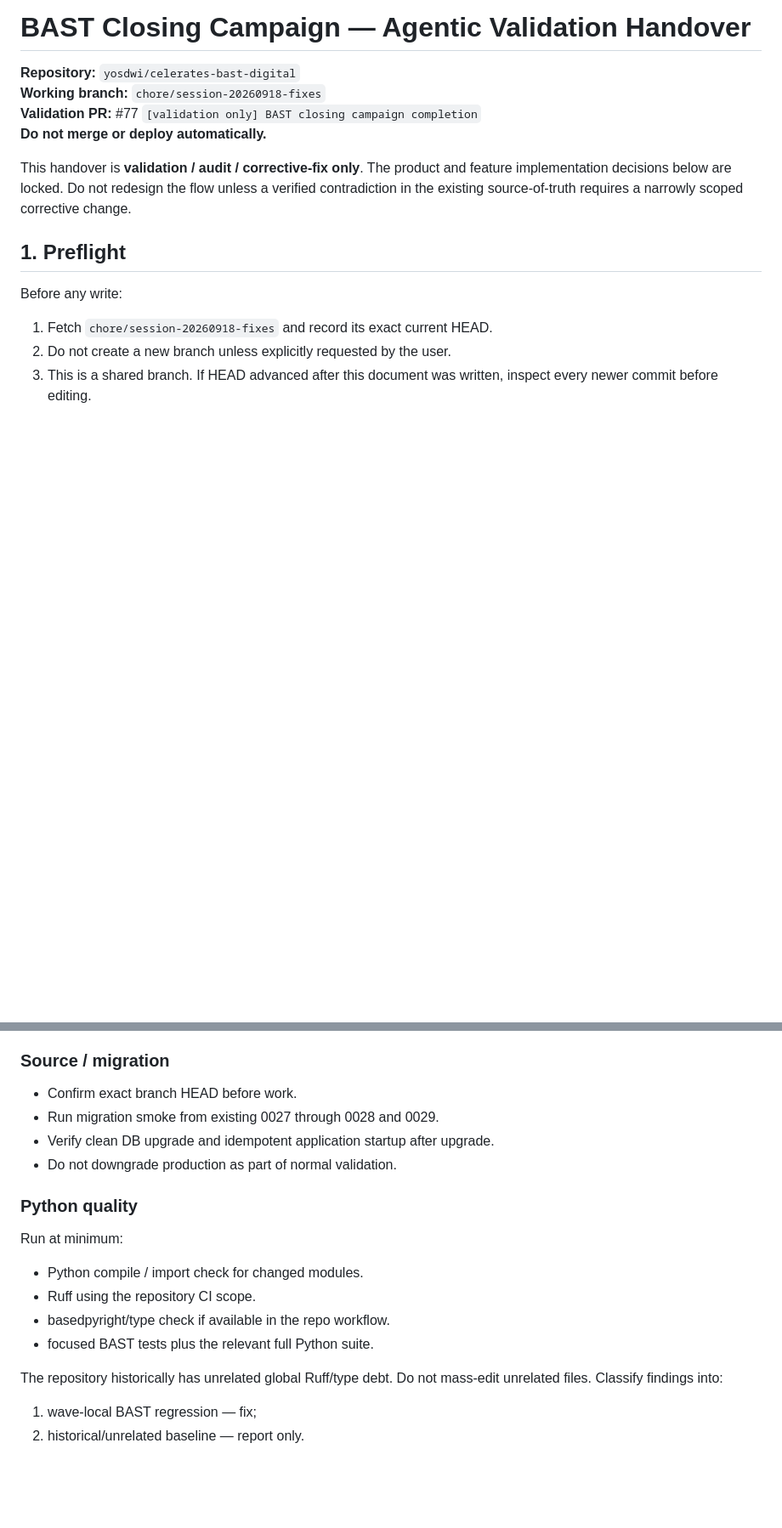
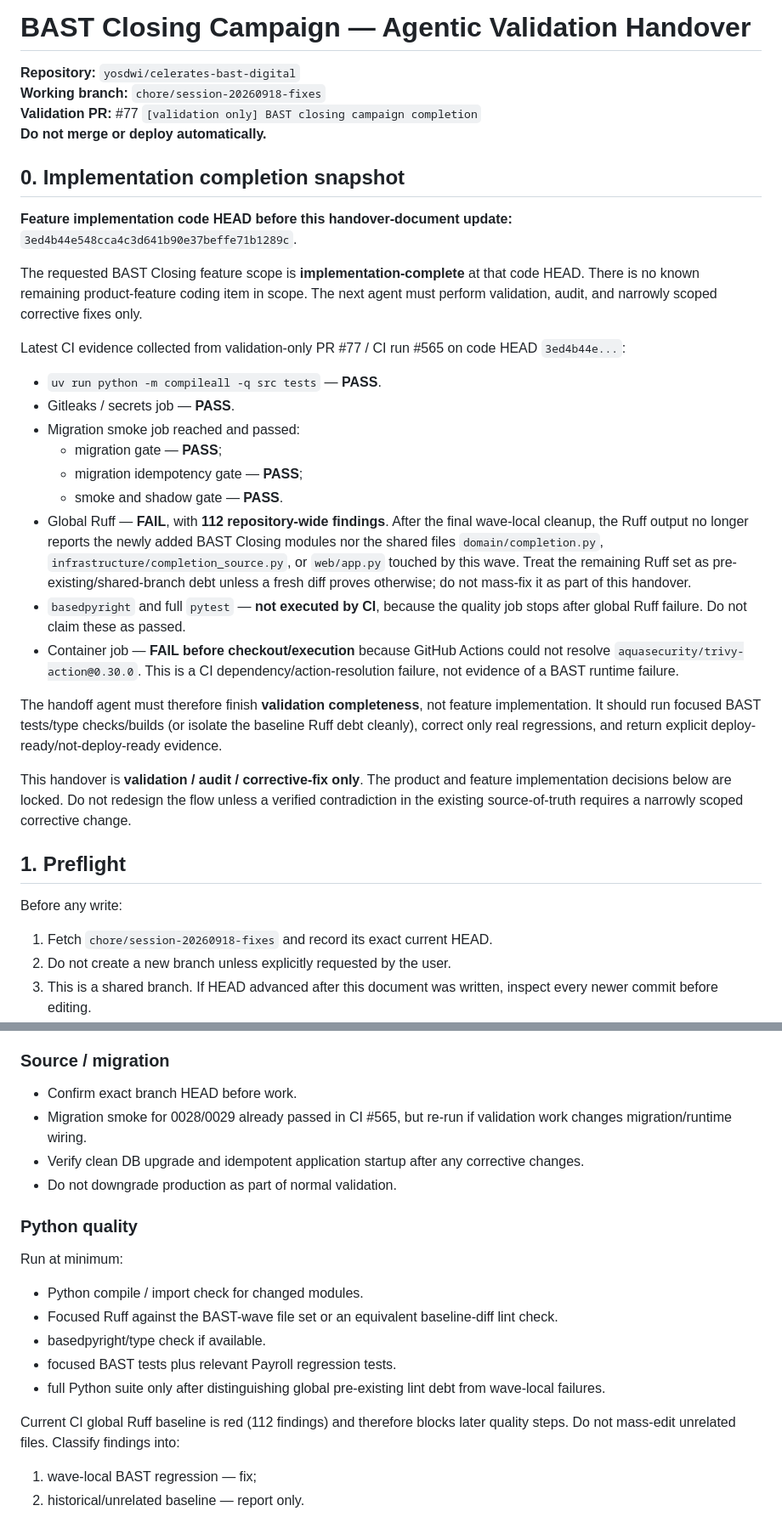
Before and after one commit to yosdwi/celerates-bast-digital, a Markdown page: docs/bast-closing-agentic-handover.md, 2 parts joined by grey strips. Shown at 85% size. Rendered like a GitHub page; blank space fills up the shorter version.

Commit message:
docs: finalize BAST closing agentic handover

```diff
--- a/docs/bast-closing-agentic-handover.md
+++ b/docs/bast-closing-agentic-handover.md
@@ -4,6 +4,26 @@
 **Working branch:** `chore/session-20260918-fixes`
 **Validation PR:** #77 `[validation only] BAST closing campaign completion`
 **Do not merge or deploy automatically.**
+
+## 0. Implementation completion snapshot
+
+**Feature implementation code HEAD before this handover-document update:** `3ed4b44e548cca4c3d641b90e37beffe71b1289c`.
+
+The requested BAST Closing feature scope is **implementation-complete** at that code HEAD. There is no known remaining product-feature coding item in scope. The next agent must perform validation, audit, and narrowly scoped corrective fixes only.
+
+Latest CI evidence collected from validation-only PR #77 / CI run #565 on code HEAD `3ed4b44e...`:
+
+- `uv run python -m compileall -q src tests` — **PASS**.
+- Gitleaks / secrets job — **PASS**.
+- Migration smoke job reached and passed:
+  - migration gate — **PASS**;
+  - migration idempotency gate — **PASS**;
+  - smoke and shadow gate — **PASS**.
+- Global Ruff — **FAIL**, with **112 repository-wide findings**. After the final wave-local cleanup, the Ruff output no longer reports the newly added BAST Closing modules nor the shared files `domain/completion.py`, `infrastructure/completion_source.py`, or `web/app.py` touched by this wave. Treat the remaining Ruff set as pre-existing/shared-branch debt unless a fresh diff proves otherwise; do not mass-fix it as part of this handover.
+- `basedpyright` and full `pytest` — **not executed by CI**, because the quality job stops after global Ruff failure. Do not claim these as passed.
+- Container job — **FAIL before checkout/execution** because GitHub Actions could not resolve `aquasecurity/trivy-action@0.30.0`. This is a CI dependency/action-resolution failure, not evidence of a BAST runtime failure.
+
+The handoff agent must therefore finish **validation completeness**, not feature implementation. It should run focused BAST tests/type checks/builds (or isolate the baseline Ruff debt cleanly), correct only real regressions, and return explicit deploy-ready/not-deploy-ready evidence.
 
 This handover is **validation / audit / corrective-fix only**. The product and feature implementation decisions below are locked. Do not redesign the flow unless a verified contradiction in the existing source-of-truth requires a narrowly scoped corrective change.
 
@@ -186,8 +208,8 @@ A canonical all-status section is injected into both document/editor representat
 ### Source / migration
 
 - Confirm exact branch HEAD before work.
-- Run migration smoke from existing 0027 through 0028 and 0029.
-- Verify clean DB upgrade and idempotent application startup after upgrade.
+- Migration smoke for 0028/0029 already passed in CI #565, but re-run if validation work changes migration/runtime wiring.
+- Verify clean DB upgrade and idempotent application startup after any corrective changes.
 - Do not downgrade production as part of normal validation.
 
 ### Python quality
@@ -195,11 +217,12 @@ A canonical all-status section is injected into both document/editor representat
 Run at minimum:
 
 - Python compile / import check for changed modules.
-- Ruff using the repository CI scope.
-- basedpyright/type check if available in the repo workflow.
-- focused BAST tests plus the relevant full Python suite.
+- Focused Ruff against the BAST-wave file set or an equivalent baseline-diff lint check.
+- basedpyright/type check if available.
+- focused BAST tests plus relevant Payroll regression tests.
+- full Python suite only after distinguishing global pre-existing lint debt from wave-local failures.
 
-The repository historically has unrelated global Ruff/type debt. Do not mass-edit unrelated files. Classify findings into:
+Current CI global Ruff baseline is red (112 findings) and therefore blocks later quality steps. Do not mass-edit unrelated files. Classify findings into:
 
 1. wave-local BAST regression — fix;
 2. historical/unrelated baseline — report only.
```
Also changed, not shown: other parts of docs/bast-closing-agentic-handover.md (+5 -2 lines).
